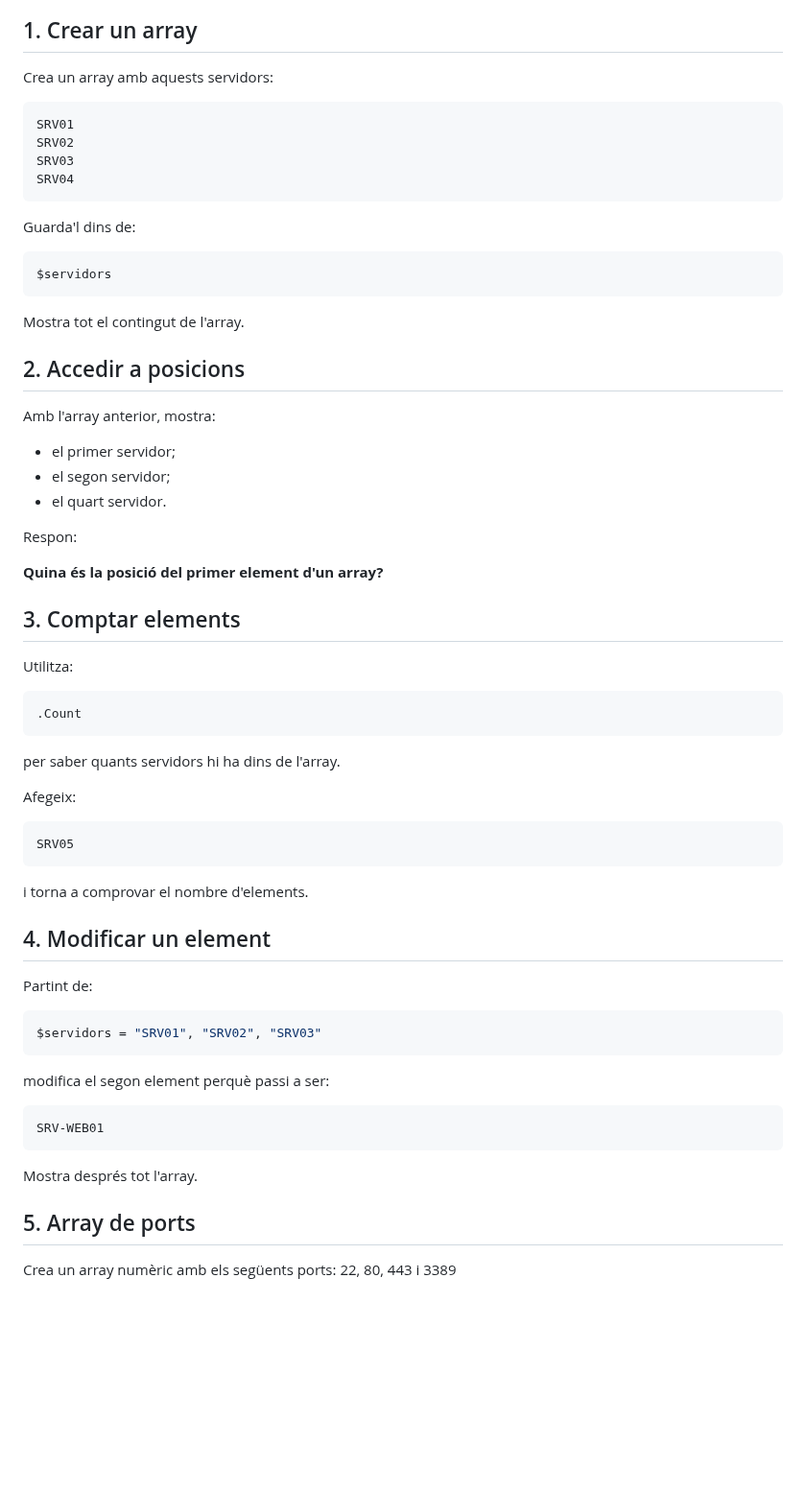
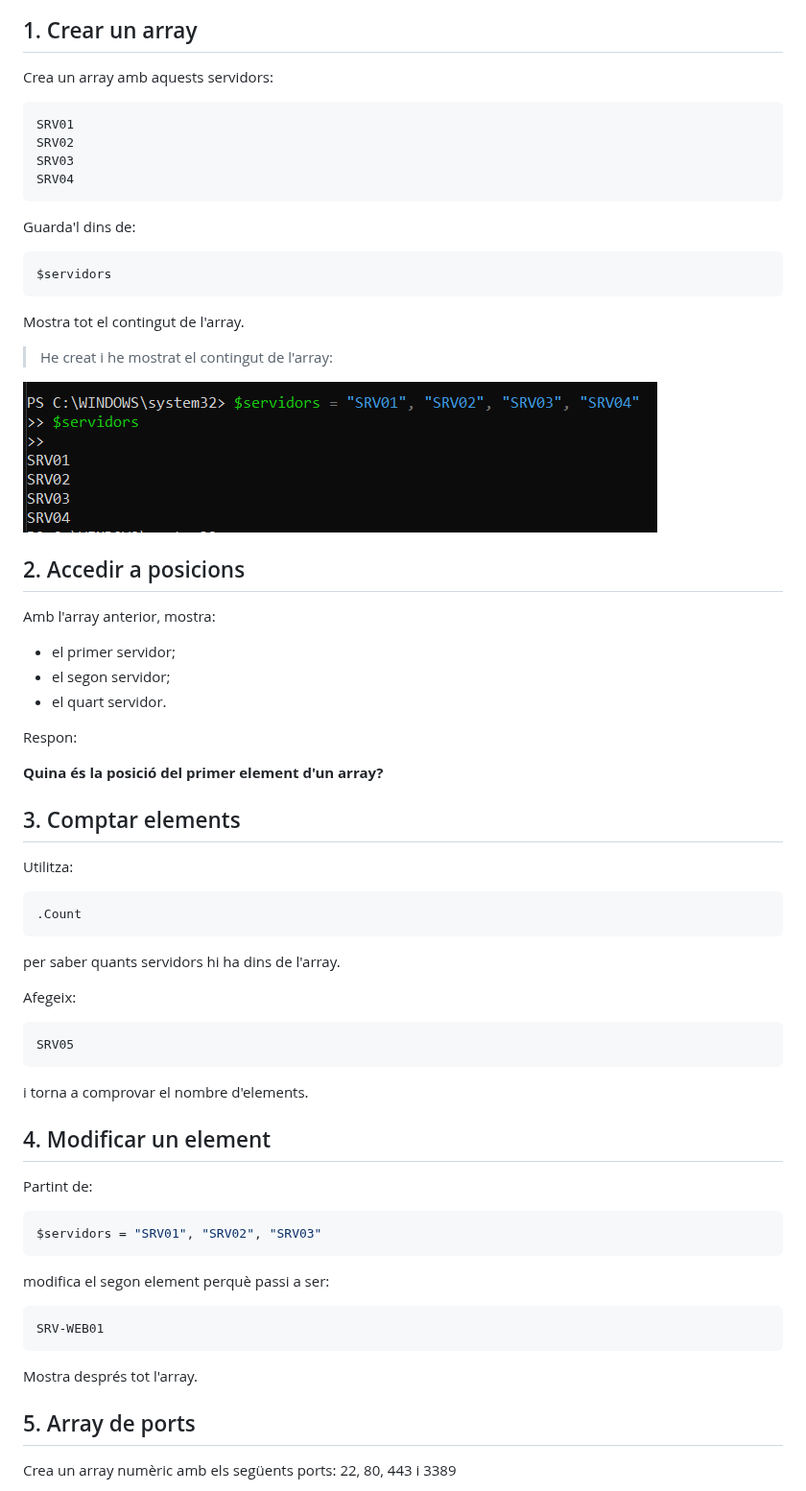
Before and after one commit to ErredeSys/ASIX-2026.27, a Markdown page: Powershell/04.Arrays.md, the part around one of its changes. Shown at 96% size. Drawn GitHub-style; pictures changed too: img/arrays1.png (added); blank space fills up the shorter version.

Commit message:
Punt 1 arrays: creació i vista del contingut

````diff
--- a/Powershell/04.Arrays.md
+++ b/Powershell/04.Arrays.md
@@ -5,18 +5,28 @@
 ## 1. Crear un array
 
 Crea un array amb aquests servidors:
+
 ```text
 SRV01
 SRV02
 SRV03
 SRV04
 ```
+
 Guarda'l dins de:
+
 ```powershell
 $servidors
 ```
+
 Mostra tot el contingut de l'array.
+
+> He creat i he mostrat el contingut de l'array:
+
+![](../img/arrays1.png)
+
 ## 2. Accedir a posicions
+
 Amb l'array anterior, mostra:
 
 - el primer servidor;
@@ -26,29 +36,41 @@ Amb l'array anterior, mostra:
 Respon:
 
 **Quina és la posició del primer element d'un array?**
+
 ## 3. Comptar elements
+
 Utilitza:
+
 ```powershell
 .Count
 ```
+
 per saber quants servidors hi ha dins de l'array.
 
 Afegeix:
+
 ```
 SRV05
 ```
+
 i torna a comprovar el nombre d'elements.
+
 ## 4. Modificar un element
 
 Partint de:
+
 ```powershell
 $servidors = "SRV01", "SRV02", "SRV03"
 ```
+
 modifica el segon element perquè passi a ser:
+
 ```text
 SRV-WEB01
 ```
+
 Mostra després tot l'array.
+
 ## 5. Array de ports
 
 Crea un array numèric amb els següents ports: 22, 80, 443 i 3389
````
Also changed, not shown: other parts of Powershell/04.Arrays.md (+7 -0 lines).
